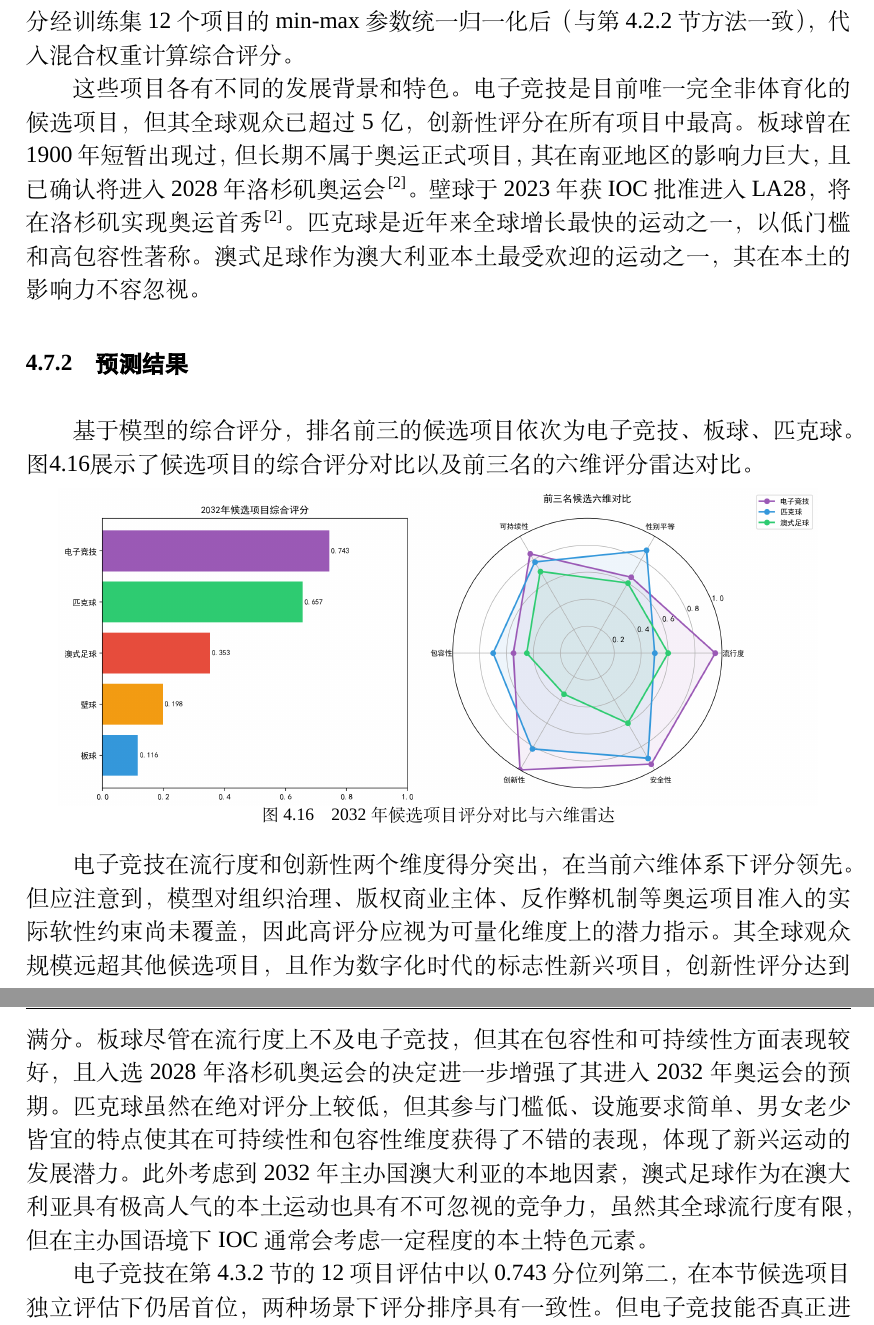
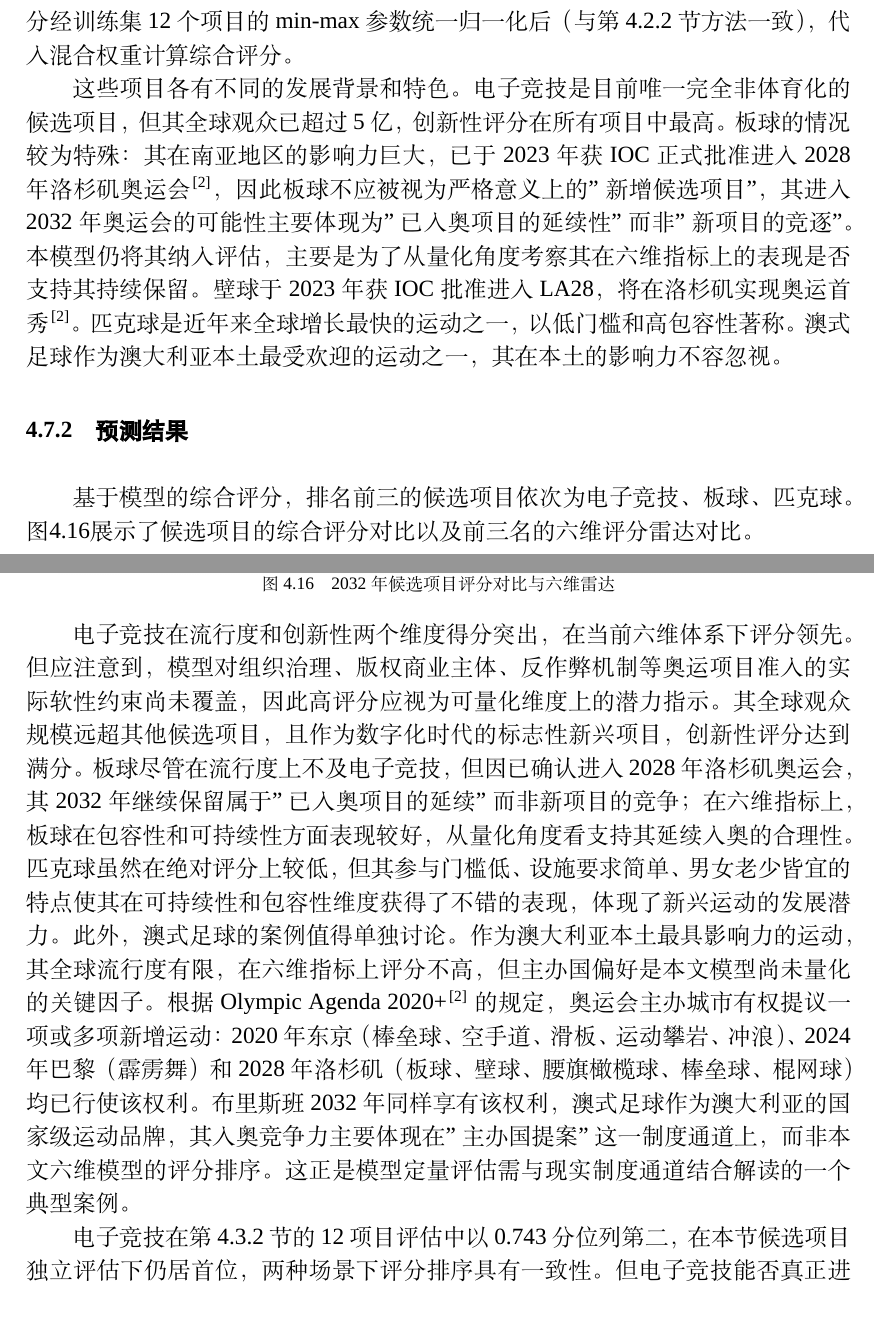
Before and after one commit to 2106648358/paper-CUg, a LaTeX thesis (thesis.tex): two parts of pages 50 and 51 of 64 before the commit and two parts of pages 50 and 51 of 65 after it, joined at a grey line, cut so that both start at the same text. Compiled offline with XeLaTeX; a missing font is replaced by an installed copy or a similar font.

Commit message:
2032 年预测部分需要与现实体育政策动态区分

```diff
--- a/thesis.tex
+++ b/thesis.tex
@@ -1758,7 +1760,7 @@ S^{\text{混合}} &= 1.000\times0.253 + 0.000\times0.139 + 0.769\times0.189
 
 这些项目各有不同的发展背景和特色。
 电子竞技是目前唯一完全非体育化的候选项目，但其全球观众已超过5亿，创新性评分在所有项目中最高。
-板球曾在1900年短暂出现过，但长期不属于奥运正式项目，其在南亚地区的影响力巨大，且已确认将进入2028年洛杉矶奥运会\cite{IOC2023}。
+板球的情况较为特殊：其在南亚地区的影响力巨大，已于2023年获IOC正式批准进入2028年洛杉矶奥运会\cite{IOC2023}，因此板球不应被视为严格意义上的"新增候选项目"，其进入2032年奥运会的可能性主要体现为"已入奥项目的延续性"而非"新项目的竞逐"。本模型仍将其纳入评估，主要是为了从量化角度考察其在六维指标上的表现是否支持其持续保留。
 壁球于2023年获IOC批准进入LA28，将在洛杉矶实现奥运首秀\cite{IOC2023}。
 匹克球是近年来全球增长最快的运动之一，以低门槛和高包容性著称。
 澳式足球作为澳大利亚本土最受欢迎的运动之一，其在本土的影响力不容忽视。
@@ -1778,18 +1780,13 @@ S^{\text{混合}} &= 1.000\times0.253 + 0.000\times0.139 + 0.769\times0.189
 其全球观众规模远超其他候选项目，
 且作为数字化时代的标志性新兴项目，
 创新性评分达到满分。
-板球尽管在流行度上不及电子竞技，
-但其在包容性和可持续性方面表现较好，
-且入选2028年洛杉矶奥运会的决定进一步增强了其进入2032年奥运会的预期。
+板球尽管在流行度上不及电子竞技，但因已确认进入2028年洛杉矶奥运会，其2032年继续保留属于"已入奥项目的延续"而非新项目的竞争；在六维指标上，板球在包容性和可持续性方面表现较好，从量化角度看支持其延续入奥的合理性。
 匹克球虽然在绝对评分上较低，
 但其参与门槛低、
 设施要求简单、
 男女老少皆宜的特点使其在可持续性和包容性维度获得了不错的表现，
 体现了新兴运动的发展潜力。
-此外考虑到2032年主办国澳大利亚的本地因素，
-澳式足球作为在澳大利亚具有极高人气的本土运动也具有不可忽视的竞争力，
-虽然其全球流行度有限，
-但在主办国语境下IOC通常会考虑一定程度的本土特色元素。
+此外，澳式足球的案例值得单独讨论。作为澳大利亚本土最具影响力的运动，其全球流行度有限，在六维指标上评分不高，但主办国偏好是本文模型尚未量化的关键因子。根据Olympic Agenda 2020+\cite{IOC2023}的规定，奥运会主办城市有权提议一项或多项新增运动：2020年东京（棒垒球、空手道、滑板、运动攀岩、冲浪）、2024年巴黎（霹雳舞）和2028年洛杉矶（板球、壁球、腰旗橄榄球、棒垒球、棍网球）均已行使该权利。布里斯班2032年同样享有该权利，澳式足球作为澳大利亚的国家级运动品牌，其入奥竞争力主要体现在"主办国提案"这一制度通道上，而非本文六维模型的评分排序。这正是模型定量评估需与现实制度通道结合解读的一个典型案例。
 
 电子竞技在第4.3.2节的12项目评估中以0.743分位列第二，在本节候选项目独立评估下仍居首位，两种场景下评分排序具有一致性。但电子竞技能否真正进入奥运会还取决于运动属性、组织治理、项目标准化、反兴奋剂与反作弊、性别结构、版权商业主体和青少年保护等本文未纳入建模的复杂因素，因此模型结果应视为量化参考而非确定性结论。
 
```
Also changed, not shown: thesis.tex (2 more changed lines).
